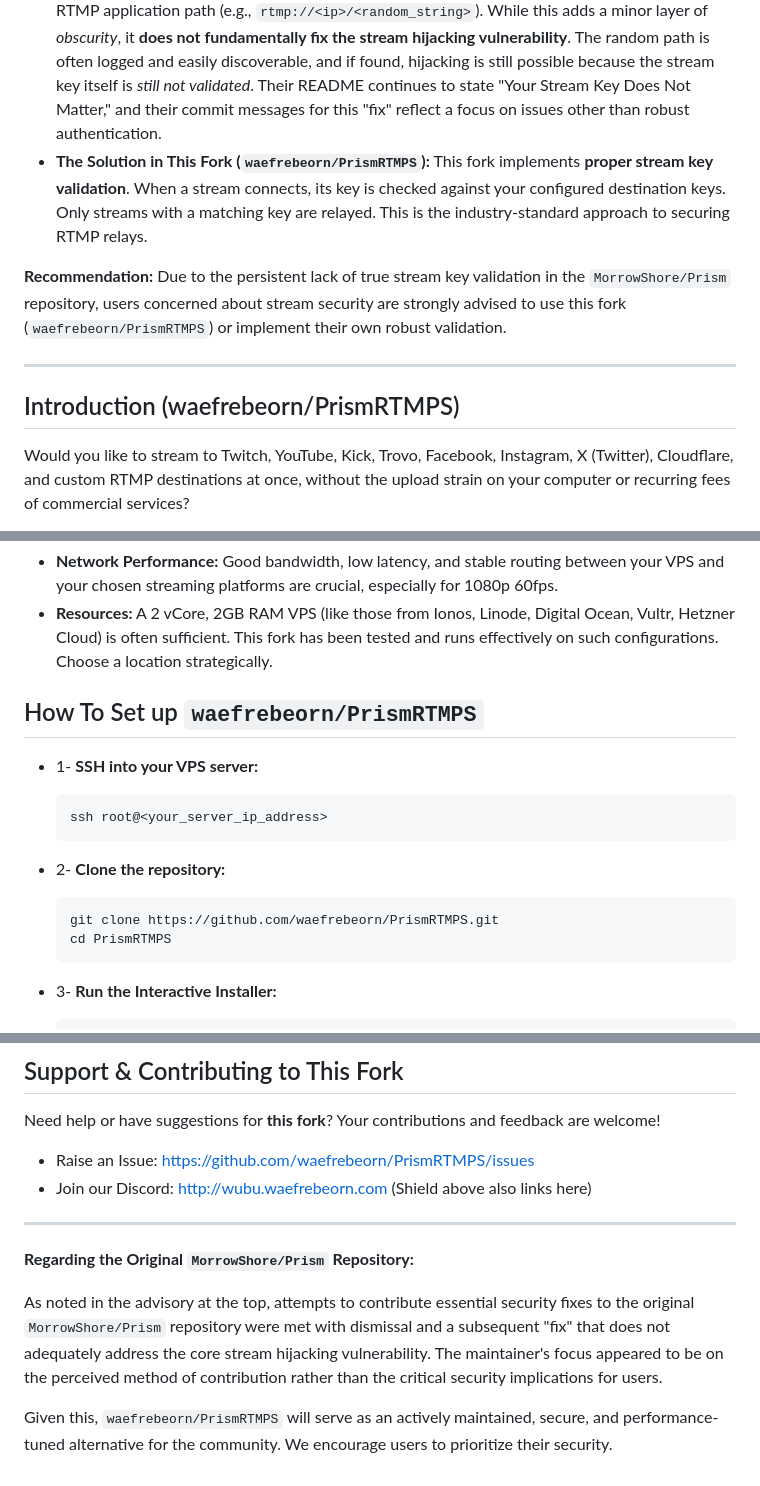
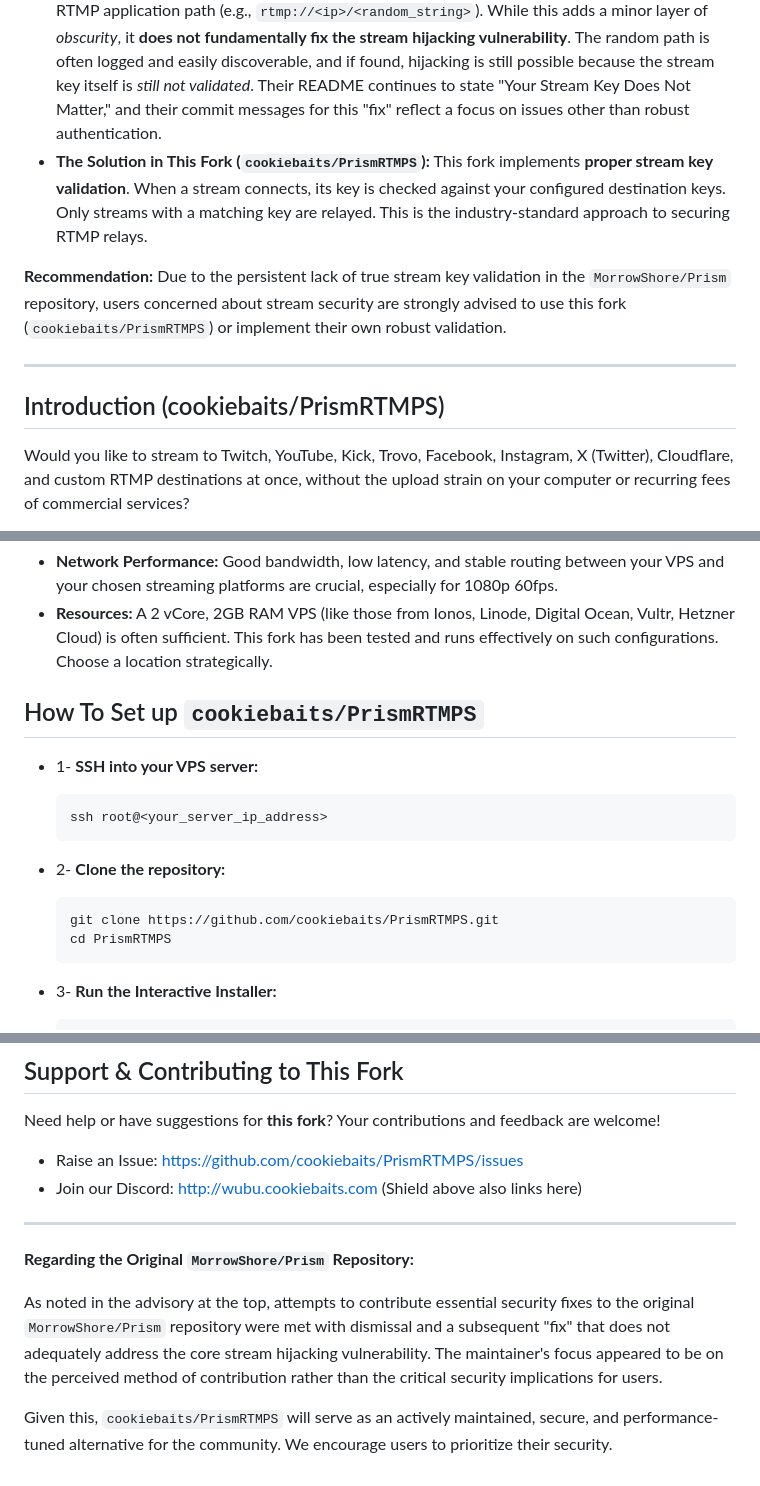
Before and after one commit to cookiebaits/ckerestrm, a Markdown page: README.md, 3 parts joined by grey strips. Drawn GitHub-style.

````diff
--- a/README.md
+++ b/README.md
@@ -9,13 +9,13 @@ This project (`waefrebeorn/PrismRTMPS`) is a **fork** of the `MorrowShore/Prism`
 *   **The Vulnerability (Original `MorrowShore/Prism` Pre-May 2025):** The original project historically lacked mandatory stream key validation (`on_publish` check). This meant if a server's IP address and port (usually 1935) were known, **anyone could stream to the server using *any* stream key**, and the original Prism would relay that unauthorized stream to all configured destinations (Twitch, YouTube, etc.).
 *   **Attempted Contribution:** A Pull Request was submitted to `MorrowShore/Prism` with a robust fix for this vulnerability (implementing `on_publish` key validation via `stream_validator.py`). Unfortunately, this PR was closed by the original maintainer with comments focusing on the perceived use of AI in its generation and an unrelated, since-reverted funding file modification, rather than the technical merits of the security fix. Communication on the PR was subsequently limited.
 *   **The "Fix" in Original `MorrowShore/Prism` (Post-May 7, 2025):** Following the closure of the PR, the original maintainer implemented their own changes. These changes include randomizing the RTMP application path (e.g., `rtmp://<ip>/<random_string>`). While this adds a minor layer of *obscurity*, it **does not fundamentally fix the stream hijacking vulnerability**. The random path is often logged and easily discoverable, and if found, hijacking is still possible because the stream key itself is *still not validated*. Their README continues to state "Your Stream Key Does Not Matter," and their commit messages for this "fix" reflect a focus on issues other than robust authentication.
-*   **The Solution in This Fork (`waefrebeorn/PrismRTMPS`):** This fork implements **proper stream key validation**. When a stream connects, its key is checked against your configured destination keys. Only streams with a matching key are relayed. This is the industry-standard approach to securing RTMP relays.
+*   **The Solution in This Fork (`cookiebaits/PrismRTMPS`):** This fork implements **proper stream key validation**. When a stream connects, its key is checked against your configured destination keys. Only streams with a matching key are relayed. This is the industry-standard approach to securing RTMP relays.
 
-**Recommendation:** Due to the persistent lack of true stream key validation in the `MorrowShore/Prism` repository, users concerned about stream security are strongly advised to use this fork (`waefrebeorn/PrismRTMPS`) or implement their own robust validation.
+**Recommendation:** Due to the persistent lack of true stream key validation in the `MorrowShore/Prism` repository, users concerned about stream security are strongly advised to use this fork (`cookiebaits/PrismRTMPS`) or implement their own robust validation.
 
 ---
 
-## Introduction (waefrebeorn/PrismRTMPS)
+## Introduction (cookiebaits/PrismRTMPS)
 
 Would you like to stream to Twitch, YouTube, Kick, Trovo, Facebook, Instagram, X (Twitter), Cloudflare, and custom RTMP destinations at once, without the upload strain on your computer or recurring fees of commercial services?
 
@@ -33,7 +33,7 @@ You'd need a VPS server. Key considerations:
 *   **Network Performance:** Good bandwidth, low latency, and stable routing between your VPS and your chosen streaming platforms are crucial, especially for 1080p 60fps.
 *   **Resources:** A 2 vCore, 2GB RAM VPS (like those from Ionos, Linode, Digital Ocean, Vultr, Hetzner Cloud) is often sufficient. This fork has been tested and runs effectively on such configurations. Choose a location strategically.
 
-## How To Set up `waefrebeorn/PrismRTMPS`
+## How To Set up `cookiebaits/PrismRTMPS`
 
 *   1- **SSH into your VPS server:**
     ```bash
@@ -42,7 +42,7 @@ You'd need a VPS server. Key considerations:
 
 *   2- **Clone the repository:**
     ```bash
-    git clone https://github.com/waefrebeorn/PrismRTMPS.git
+    git clone https://github.com/cookiebaits/PrismRTMPS.git
     cd PrismRTMPS
     ```
 
@@ -87,12 +87,12 @@ We advise testing with one or two destinations first.
 
 Need help or have suggestions for **this fork**? Your contributions and feedback are welcome!
 
-*   Raise an Issue: [https://github.com/waefrebeorn/PrismRTMPS/issues](https://github.com/waefrebeorn/PrismRTMPS/issues)
-*   Join our Discord: [http://wubu.waefrebeorn.com](http://wubu.waefrebeorn.com) (Shield above also links here)
+*   Raise an Issue: [https://github.com/cookiebaits/PrismRTMPS/issues](https://github.com/cookiebaits/PrismRTMPS/issues)
+*   Join our Discord: [http://wubu.cookiebaits.com](http://wubu.cookiebaits.com) (Shield above also links here)
 
 ---
 **Regarding the Original `MorrowShore/Prism` Repository:**
 
 As noted in the advisory at the top, attempts to contribute essential security fixes to the original `MorrowShore/Prism` repository were met with dismissal and a subsequent "fix" that does not adequately address the core stream hijacking vulnerability. The maintainer's focus appeared to be on the perceived method of contribution rather than the critical security implications for users.
 
-Given this, `waefrebeorn/PrismRTMPS` will serve as an actively maintained, secure, and performance-tuned alternative for the community. We encourage users to prioritize their security.
+Given this, `cookiebaits/PrismRTMPS` will serve as an actively maintained, secure, and performance-tuned alternative for the community. We encourage users to prioritize their security.
````
Also changed, not shown: other parts of README.md (+2 -2 lines).
